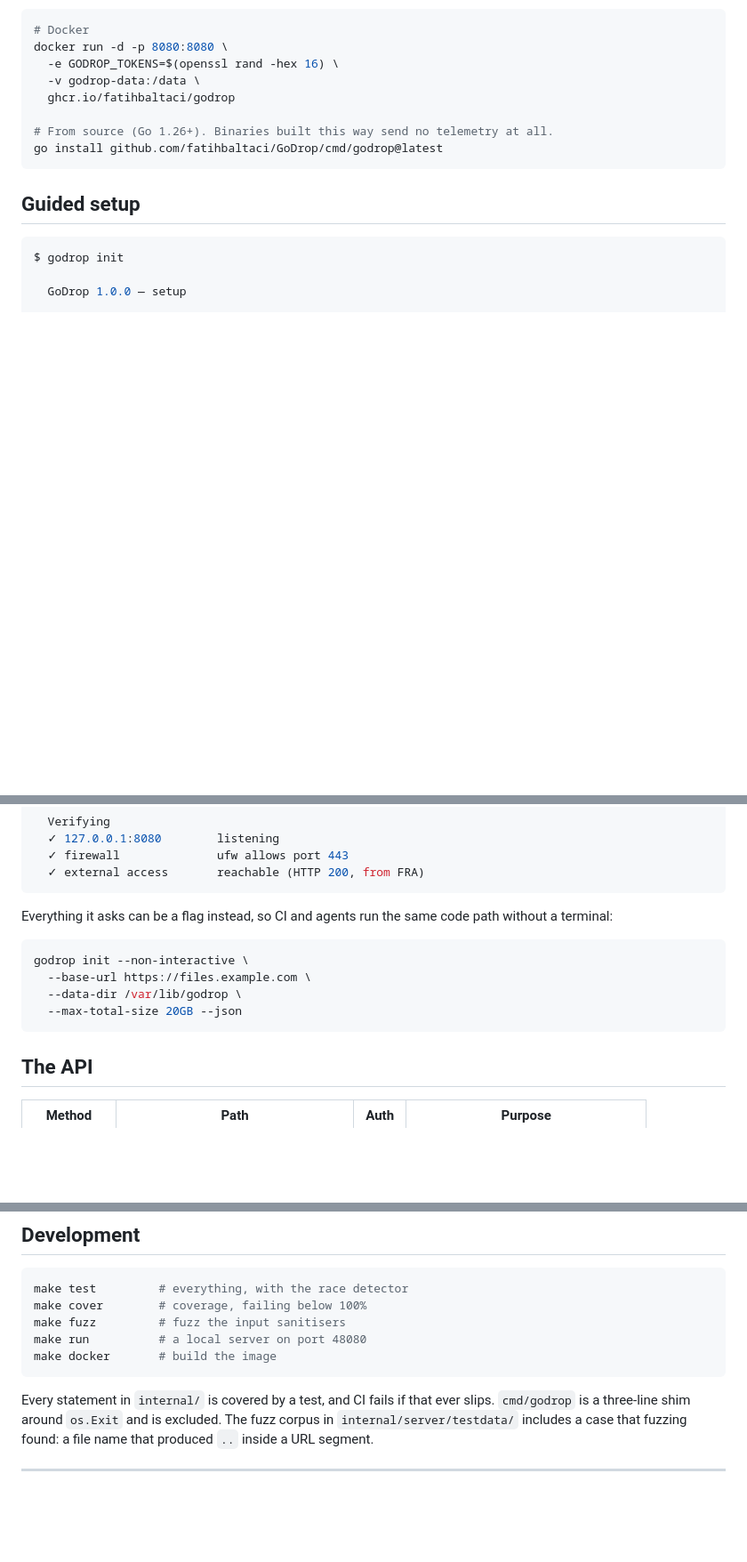
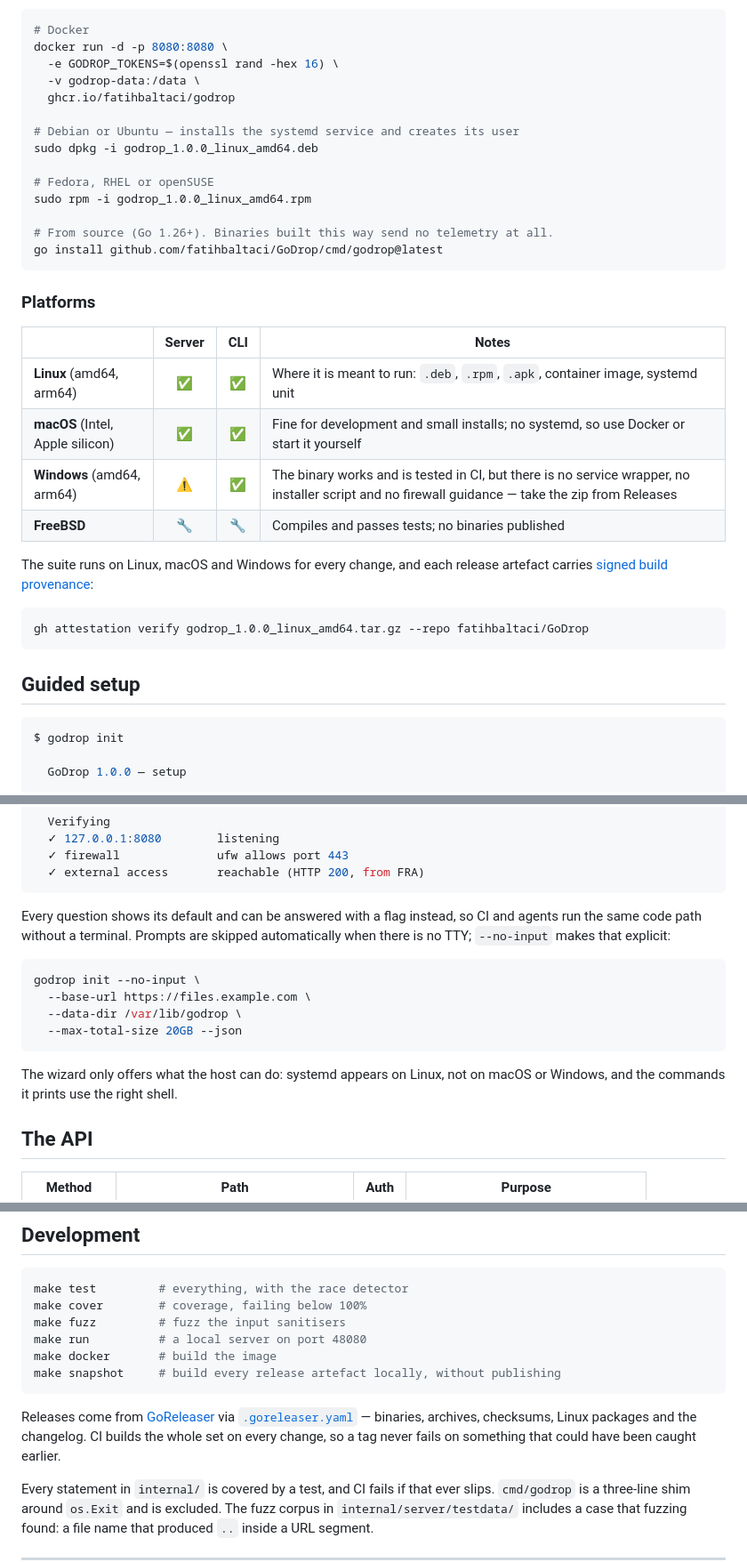
Before and after one commit to fatihbaltaci/GoDrop, a Markdown page: README.md, 3 parts joined by grey strips. Shown at 89% size. GitHub-like rendering; blank space fills up the shorter version.

Commit message:
docs: platform support, packages and the release pipeline

````diff
--- a/README.md
+++ b/README.md
@@ -52,8 +52,31 @@ docker run -d -p 8080:8080 \
   -v godrop-data:/data \
   ghcr.io/fatihbaltaci/godrop
 
+# Debian or Ubuntu — installs the systemd service and creates its user
+sudo dpkg -i godrop_1.0.0_linux_amd64.deb
+
+# Fedora, RHEL or openSUSE
+sudo rpm -i godrop_1.0.0_linux_amd64.rpm
+
 # From source (Go 1.26+). Binaries built this way send no telemetry at all.
 go install github.com/fatihbaltaci/GoDrop/cmd/godrop@latest
+```
+
+### Platforms
+
+| | Server | CLI | Notes |
+| --- | :---: | :---: | --- |
+| **Linux** (amd64, arm64) | ✅ | ✅ | Where it is meant to run: `.deb`, `.rpm`, `.apk`, container image, systemd unit |
+| **macOS** (Intel, Apple silicon) | ✅ | ✅ | Fine for development and small installs; no systemd, so use Docker or start it yourself |
+| **Windows** (amd64, arm64) | ⚠️ | ✅ | The binary works and is tested in CI, but there is no service wrapper, no installer script and no firewall guidance — take the zip from Releases |
+| **FreeBSD** | 🔧 | 🔧 | Compiles and passes tests; no binaries published |
+
+The suite runs on Linux, macOS and Windows for every change, and each release
+artefact carries [signed build
+provenance](https://docs.github.com/actions/security-for-github-actions/using-artifact-attestations):
+
+```bash
+gh attestation verify godrop_1.0.0_linux_amd64.tar.gz --repo fatihbaltaci/GoDrop
 ```
 
 ## Guided setup
@@ -94,15 +117,19 @@ $ godrop init
   ✓ external access       reachable (HTTP 200, from FRA)
 ```
 
-Everything it asks can be a flag instead, so CI and agents run the same code
-path without a terminal:
+Every question shows its default and can be answered with a flag instead, so CI
+and agents run the same code path without a terminal. Prompts are skipped
+automatically when there is no TTY; `--no-input` makes that explicit:
 
 ```bash
-godrop init --non-interactive \
+godrop init --no-input \
   --base-url https://files.example.com \
   --data-dir /var/lib/godrop \
   --max-total-size 20GB --json
 ```
+
+The wizard only offers what the host can do: systemd appears on Linux, not on
+macOS or Windows, and the commands it prints use the right shell.
 
 ## The API
 
@@ -360,7 +392,13 @@ make cover        # coverage, failing below 100%
 make fuzz         # fuzz the input sanitisers
 make run          # a local server on port 48080
 make docker       # build the image
+make snapshot     # build every release artefact locally, without publishing
 ```
+
+Releases come from [GoReleaser](https://goreleaser.com) via
+[`.goreleaser.yaml`](.goreleaser.yaml) — binaries, archives, checksums, Linux
+packages and the changelog. CI builds the whole set on every change, so a tag
+never fails on something that could have been caught earlier.
 
 Every statement in `internal/` is covered by a test, and CI fails if that ever
 slips. `cmd/godrop` is a three-line shim around `os.Exit` and is excluded.
````
Also changed, not shown: other parts of README.md (+5 -0 lines).
